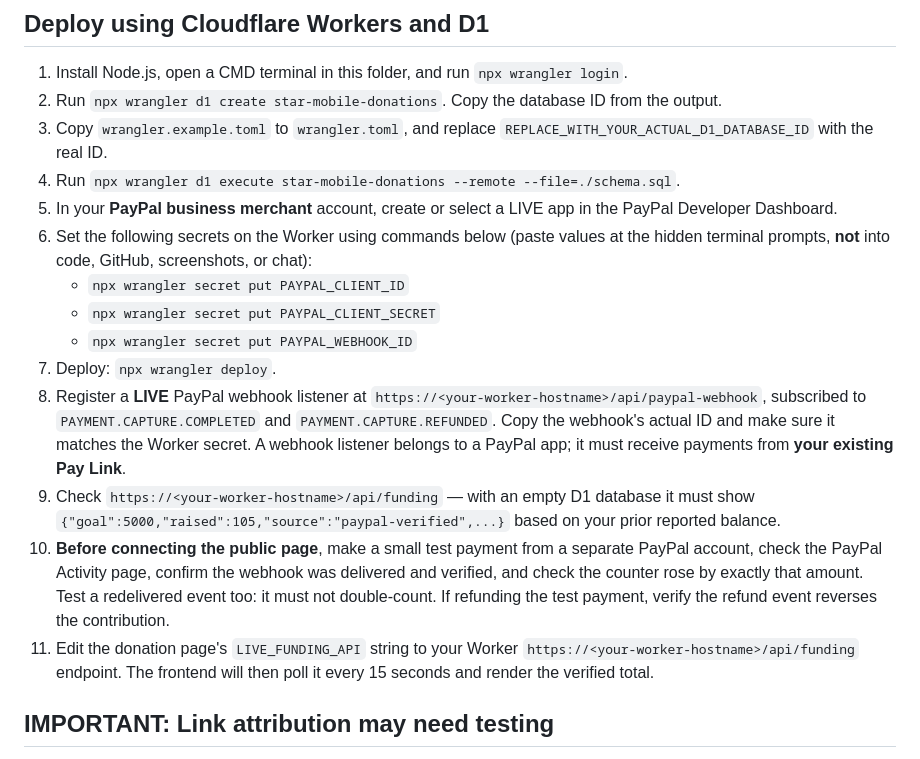
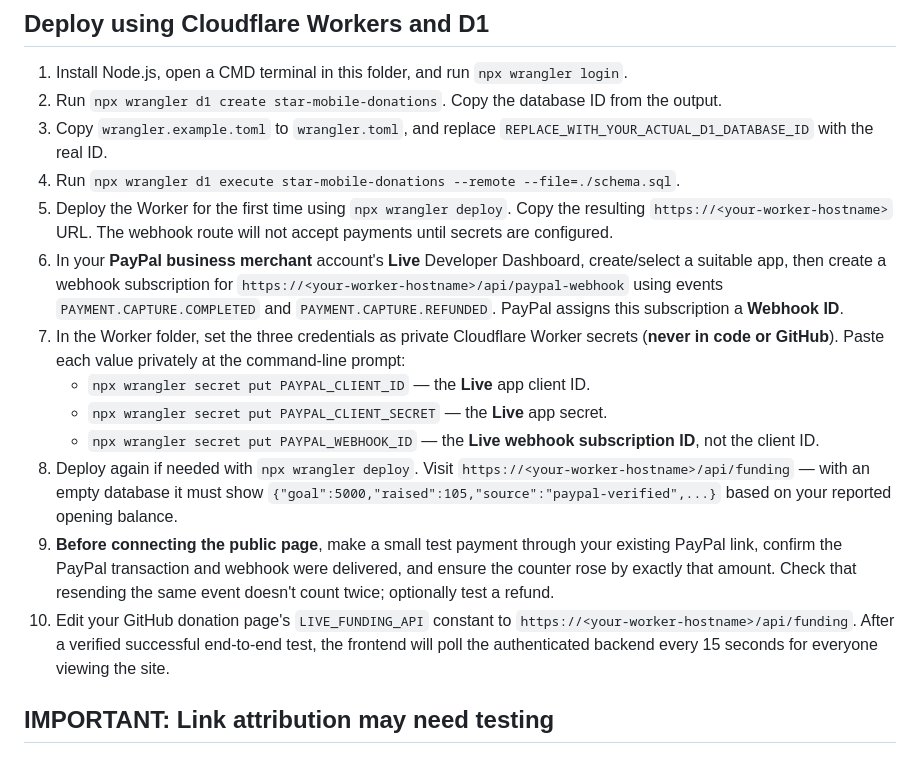
Before and after one commit to kaissymarji/star-mobile-downloads., a Markdown page: funding-backend/README.md, the part around the change. GitHub-like rendering.

Commit message:
Clarify required PayPal webhook and Worker deployment order

```diff
--- a/funding-backend/README.md
+++ b/funding-backend/README.md
@@ -14,16 +14,15 @@ The GitHub Pages frontend cannot access private PayPal transactions. PayPal supp
 2. Run `npx wrangler d1 create star-mobile-donations`. Copy the database ID from the output.
 3. Copy `wrangler.example.toml` to `wrangler.toml`, and replace `REPLACE_WITH_YOUR_ACTUAL_D1_DATABASE_ID` with the real ID.
 4. Run `npx wrangler d1 execute star-mobile-donations --remote --file=./schema.sql`.
-5. In your **PayPal business merchant** account, create or select a LIVE app in the PayPal Developer Dashboard.
-6. Set the following secrets on the Worker using commands below (paste values at the hidden terminal prompts, **not** into code, GitHub, screenshots, or chat):
-   - `npx wrangler secret put PAYPAL_CLIENT_ID`
-   - `npx wrangler secret put PAYPAL_CLIENT_SECRET`
-   - `npx wrangler secret put PAYPAL_WEBHOOK_ID`
-7. Deploy: `npx wrangler deploy`.
-8. Register a **LIVE** PayPal webhook listener at `https://<your-worker-hostname>/api/paypal-webhook`, subscribed to `PAYMENT.CAPTURE.COMPLETED` and `PAYMENT.CAPTURE.REFUNDED`. Copy the webhook's actual ID and make sure it matches the Worker secret. A webhook listener belongs to a PayPal app; it must receive payments from **your existing Pay Link**.
-9. Check `https://<your-worker-hostname>/api/funding` — with an empty D1 database it must show `{"goal":5000,"raised":105,"source":"paypal-verified",...}` based on your prior reported balance.
-10. **Before connecting the public page**, make a small test payment from a separate PayPal account, check the PayPal Activity page, confirm the webhook was delivered and verified, and check the counter rose by exactly that amount. Test a redelivered event too: it must not double-count. If refunding the test payment, verify the refund event reverses the contribution.
-11. Edit the donation page's `LIVE_FUNDING_API` string to your Worker `https://<your-worker-hostname>/api/funding` endpoint. The frontend will then poll it every 15 seconds and render the verified total.
+5. Deploy the Worker for the first time using `npx wrangler deploy`. Copy the resulting `https://<your-worker-hostname>` URL. The webhook route will not accept payments until secrets are configured.
+6. In your **PayPal business merchant** account's **Live** Developer Dashboard, create/select a suitable app, then create a webhook subscription for `https://<your-worker-hostname>/api/paypal-webhook` using events `PAYMENT.CAPTURE.COMPLETED` and `PAYMENT.CAPTURE.REFUNDED`. PayPal assigns this subscription a **Webhook ID**.
+7. In the Worker folder, set the three credentials as private Cloudflare Worker secrets (**never in code or GitHub**). Paste each value privately at the command-line prompt:
+   - `npx wrangler secret put PAYPAL_CLIENT_ID` — the **Live** app client ID.
+   - `npx wrangler secret put PAYPAL_CLIENT_SECRET` — the **Live** app secret.
+   - `npx wrangler secret put PAYPAL_WEBHOOK_ID` — the **Live webhook subscription ID**, not the client ID.
+8. Deploy again if needed with `npx wrangler deploy`. Visit `https://<your-worker-hostname>/api/funding` — with an empty database it must show `{"goal":5000,"raised":105,"source":"paypal-verified",...}` based on your reported opening balance.
+9. **Before connecting the public page**, make a small test payment through your existing PayPal link, confirm the PayPal transaction and webhook were delivered, and ensure the counter rose by exactly that amount. Check that resending the same event doesn't count twice; optionally test a refund.
+10. Edit your GitHub donation page's `LIVE_FUNDING_API` constant to `https://<your-worker-hostname>/api/funding`. After a verified successful end-to-end test, the frontend will poll the authenticated backend every 15 seconds for everyone viewing the site.
 
 ## IMPORTANT: Link attribution may need testing
 
```
